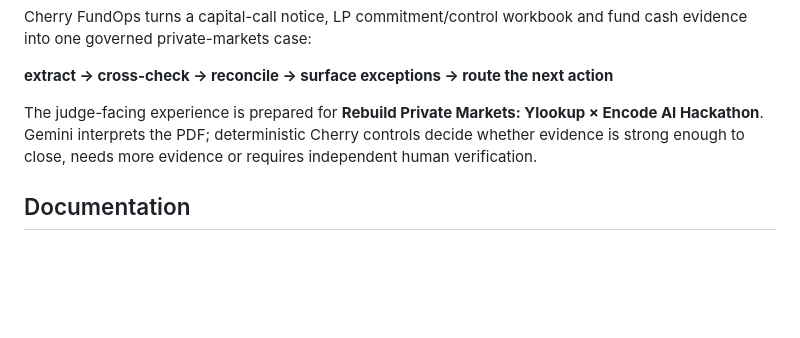
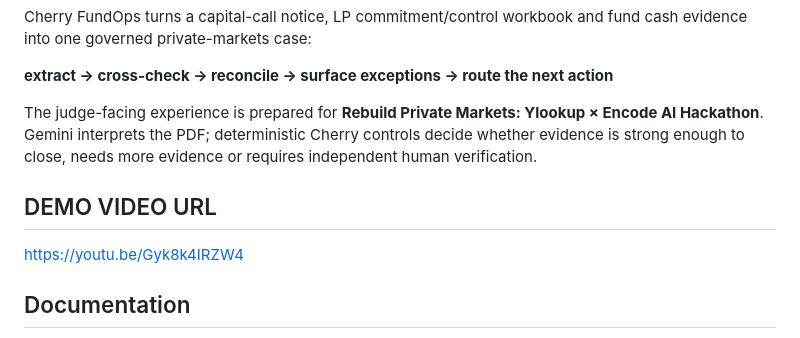
Before and after one commit to sohamtech-uk/cherry-agentic-finops, a Markdown page: README.md, the part around the change. GitHub-like rendering; blank space fills up the shorter version.

Commit message:
Update README.md Demo link

```diff
--- a/README.md
+++ b/README.md
@@ -10,6 +10,9 @@ into one governed private-markets case:
 The judge-facing experience is prepared for **Rebuild Private Markets: Ylookup × Encode AI
 Hackathon**. Gemini interprets the PDF; deterministic Cherry controls decide whether evidence is
 strong enough to close, needs more evidence or requires independent human verification.
+
+## DEMO VIDEO URL
+https://youtu.be/Gyk8k4IRZW4
 
 ## Documentation
 
```
